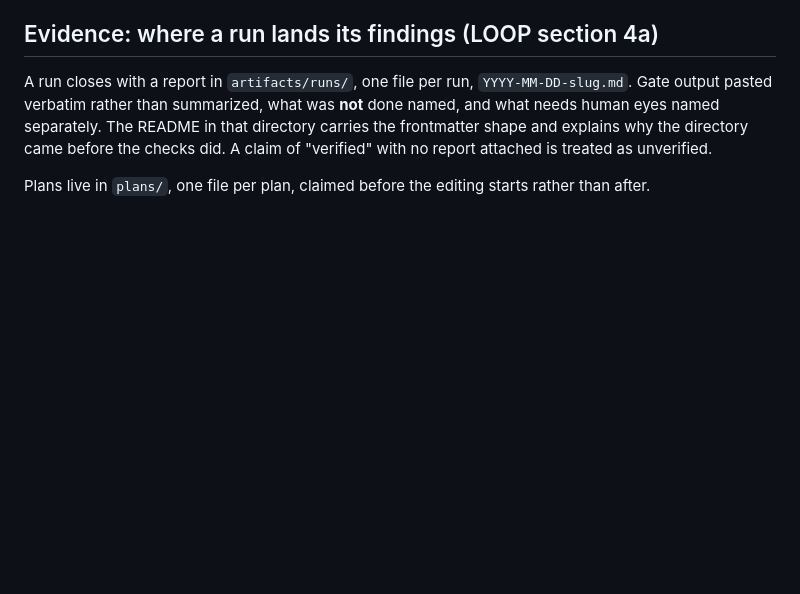
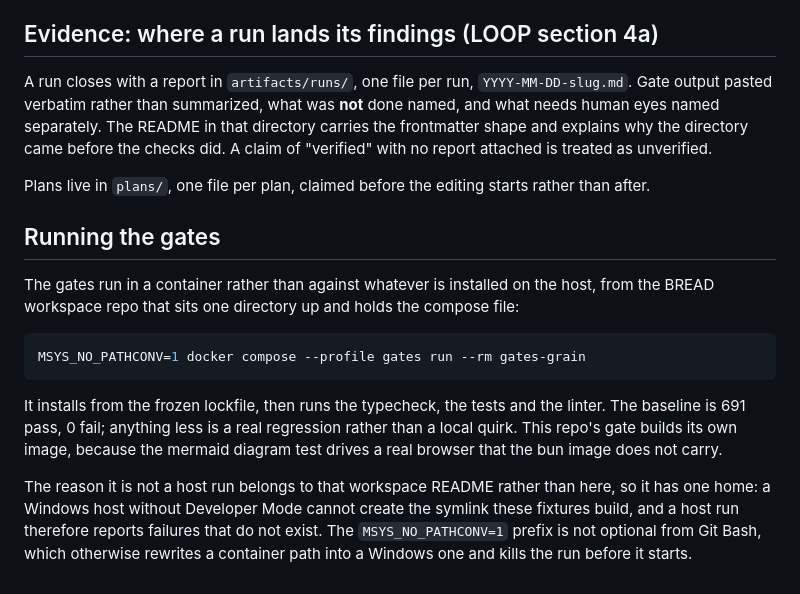
Before and after one commit to tjakoen/grain, a Markdown page: CLAUDE.md, the part around the change. Drawn GitHub-style; blank space fills up the shorter version.

Commit message:
docs: say where the gates run, and why not on the host
A Windows host without Developer Mode cannot create the symlink these
test fixtures build, so a host run reports failures that do not exist.
The gates run in a container instead, from the BREAD workspace repo one
directory up. The section names the command, the frozen-lockfile step
and this repo's passing baseline, so a lower number reads as a real
regression rather than a local quirk.

The reason itself stays in the workspace README rather than being
repeated in four files: one home per fact.

````diff
--- a/CLAUDE.md
+++ b/CLAUDE.md
@@ -88,3 +88,23 @@ separately. The README in that directory carries the frontmatter shape and expla
 came before the checks did. A claim of "verified" with no report attached is treated as unverified.
 
 Plans live in `plans/`, one file per plan, claimed before the editing starts rather than after.
+
+## Running the gates
+
+The gates run in a container rather than against whatever is installed on the host, from the
+BREAD workspace repo that sits one directory up and holds the compose file:
+
+```sh
+MSYS_NO_PATHCONV=1 docker compose --profile gates run --rm gates-grain
+```
+
+It installs from the frozen lockfile, then runs the typecheck, the tests and the linter. The
+baseline is 691 pass, 0 fail; anything less is a real regression rather than a local
+quirk. This repo's gate builds its own image, because the mermaid diagram test drives a
+real browser that the bun image does not carry.
+
+The reason it is not a host run belongs to that workspace README rather than here, so it has
+one home: a Windows host without Developer Mode cannot create the symlink these fixtures
+build, and a host run therefore reports failures that do not exist. The `MSYS_NO_PATHCONV=1`
+prefix is not optional from Git Bash, which otherwise rewrites a container path into a
+Windows one and kills the run before it starts.
````
